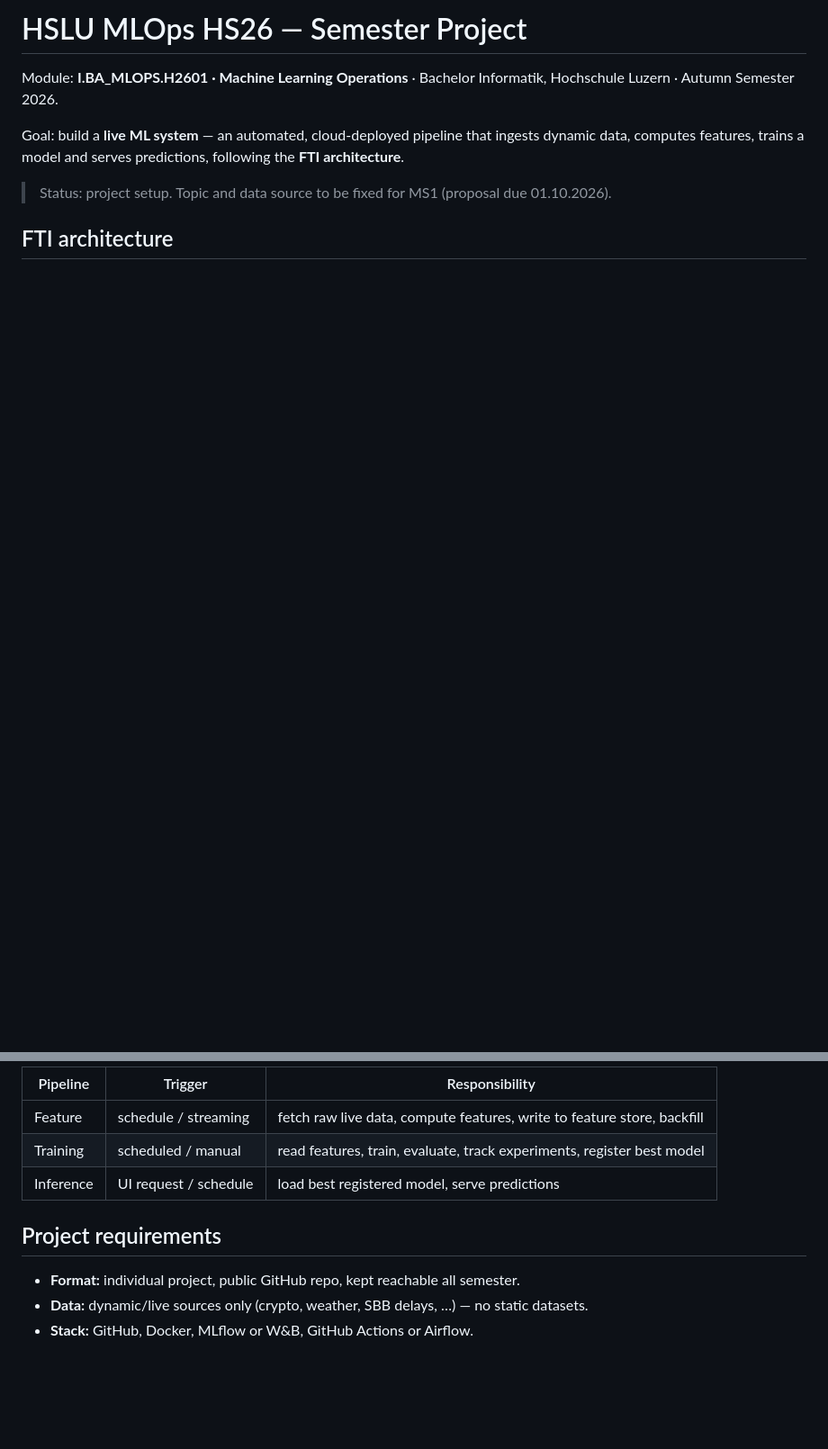
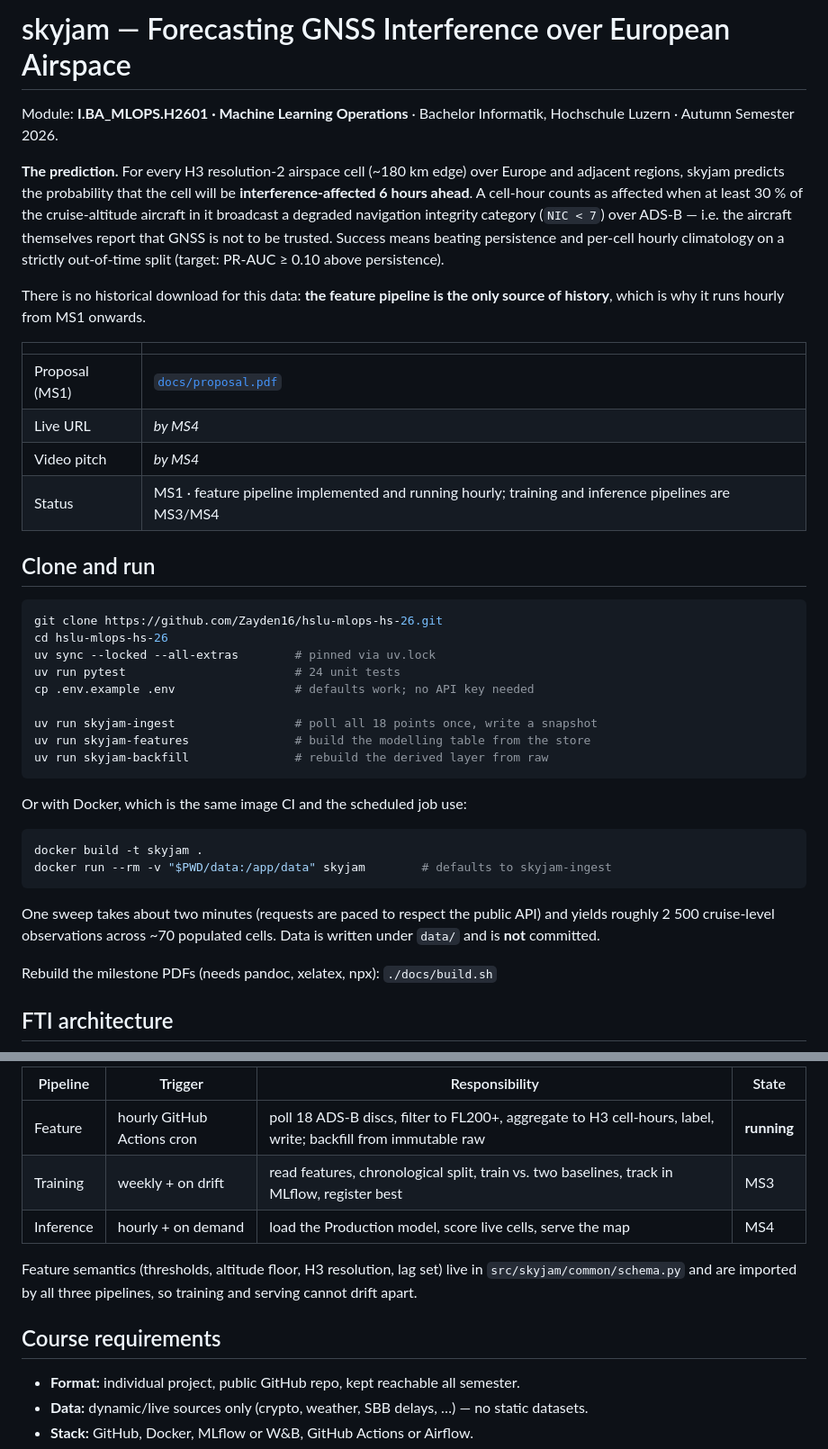
Before and after one commit to Zayden16/hslu-mlops-hs-26, a Markdown page: README.md, 2 parts joined by grey strips. Shown at 90% size. Rendered like a GitHub page; blank space fills up the shorter version.

Commit message:
docs: lead the README with the prediction and clone-and-run steps
The README still said 'topic and data source to be fixed for MS1' and
never named the project, so a reviewer cloning the repo could not tell
what it predicts. The Repository Guide asks for prediction, FTI diagram
and clone-and-run at the top.

Replaces the generic placeholder FTI sketch with the real rendered
architecture, marks which pipelines actually run today versus MS3/MS4,
and lists the commands verified against a fresh clone.

````diff
--- a/README.md
+++ b/README.md
@@ -1,10 +1,51 @@
-# HSLU MLOps HS26 — Semester Project
+# skyjam — Forecasting GNSS Interference over European Airspace
 
 Module: **I.BA_MLOPS.H2601 · Machine Learning Operations** · Bachelor Informatik, Hochschule Luzern · Autumn Semester 2026.
 
-Goal: build a **live ML system** — an automated, cloud-deployed pipeline that ingests dynamic data, computes features, trains a model and serves predictions, following the **FTI architecture**.
+**The prediction.** For every H3 resolution-2 airspace cell (~180 km edge) over Europe and
+adjacent regions, skyjam predicts the probability that the cell will be
+**interference-affected 6 hours ahead**. A cell-hour counts as affected when at least 30 %
+of the cruise-altitude aircraft in it broadcast a degraded navigation integrity category
+(`NIC < 7`) over ADS-B — i.e. the aircraft themselves report that GNSS is not to be
+trusted. Success means beating persistence and per-cell hourly climatology on a strictly
+out-of-time split (target: PR-AUC ≥ 0.10 above persistence).
 
-> Status: project setup. Topic and data source to be fixed for MS1 (proposal due 01.10.2026).
+There is no historical download for this data: **the feature pipeline is the only source of
+history**, which is why it runs hourly from MS1 onwards.
+
+| | |
+| --- | --- |
+| Proposal (MS1) | [`docs/proposal.pdf`](docs/proposal.pdf) |
+| Live URL | _by MS4_ |
+| Video pitch | _by MS4_ |
+| Status | MS1 · feature pipeline implemented and running hourly; training and inference pipelines are MS3/MS4 |
+
+## Clone and run
+
+```bash
+git clone https://github.com/Zayden16/hslu-mlops-hs-26.git
+cd hslu-mlops-hs-26
+uv sync --locked --all-extras        # pinned via uv.lock
+uv run pytest                        # 24 unit tests
+cp .env.example .env                 # defaults work; no API key needed
+
+uv run skyjam-ingest                 # poll all 18 points once, write a snapshot
+uv run skyjam-features               # build the modelling table from the store
+uv run skyjam-backfill               # rebuild the derived layer from raw
+```
+
+Or with Docker, which is the same image CI and the scheduled job use:
+
+```bash
+docker build -t skyjam .
+docker run --rm -v "$PWD/data:/app/data" skyjam        # defaults to skyjam-ingest
+```
+
+One sweep takes about two minutes (requests are paced to respect the public API) and
+yields roughly 2 500 cruise-level observations across ~70 populated cells. Data is written
+under `data/` and is **not** committed.
+
+Rebuild the milestone PDFs (needs pandoc, xelatex, npx): `./docs/build.sh`
 
 ## FTI architecture
 
@@ -21,11 +53,15 @@ flowchart LR
 
-| Pipeline | Trigger | Responsibility |
-| --- | --- | --- |
-| Feature | schedule / streaming | fetch raw live data, compute features, write to feature store, backfill |
-| Training | scheduled / manual | read features, train, evaluate, track experiments, register best model |
-| Inference | UI request / schedule | load best registered model, serve predictions |
+| Pipeline | Trigger | Responsibility | State |
+| --- | --- | --- | --- |
+| Feature | hourly GitHub Actions cron | poll 18 ADS-B discs, filter to FL200+, aggregate to H3 cell-hours, label, write; backfill from immutable raw | **running** |
+| Training | weekly + on drift | read features, chronological split, train vs. two baselines, track in MLflow, register best | MS3 |
+| Inference | hourly + on demand | load the Production model, score live cells, serve the map | MS4 |
 
-## Project requirements
+Feature semantics (thresholds, altitude floor, H3 resolution, lag set) live in
+`src/skyjam/common/schema.py` and are imported by all three pipelines, so training and
+serving cannot drift apart.
+
+## Course requirements
 
 - **Format:** individual project, public GitHub repo, kept reachable all semester.
 - **Data:** dynamic/live sources only (crypto, weather, SBB delays, …) — no static datasets.
````
Also changed, not shown: other parts of README.md (+1 -10 lines).
